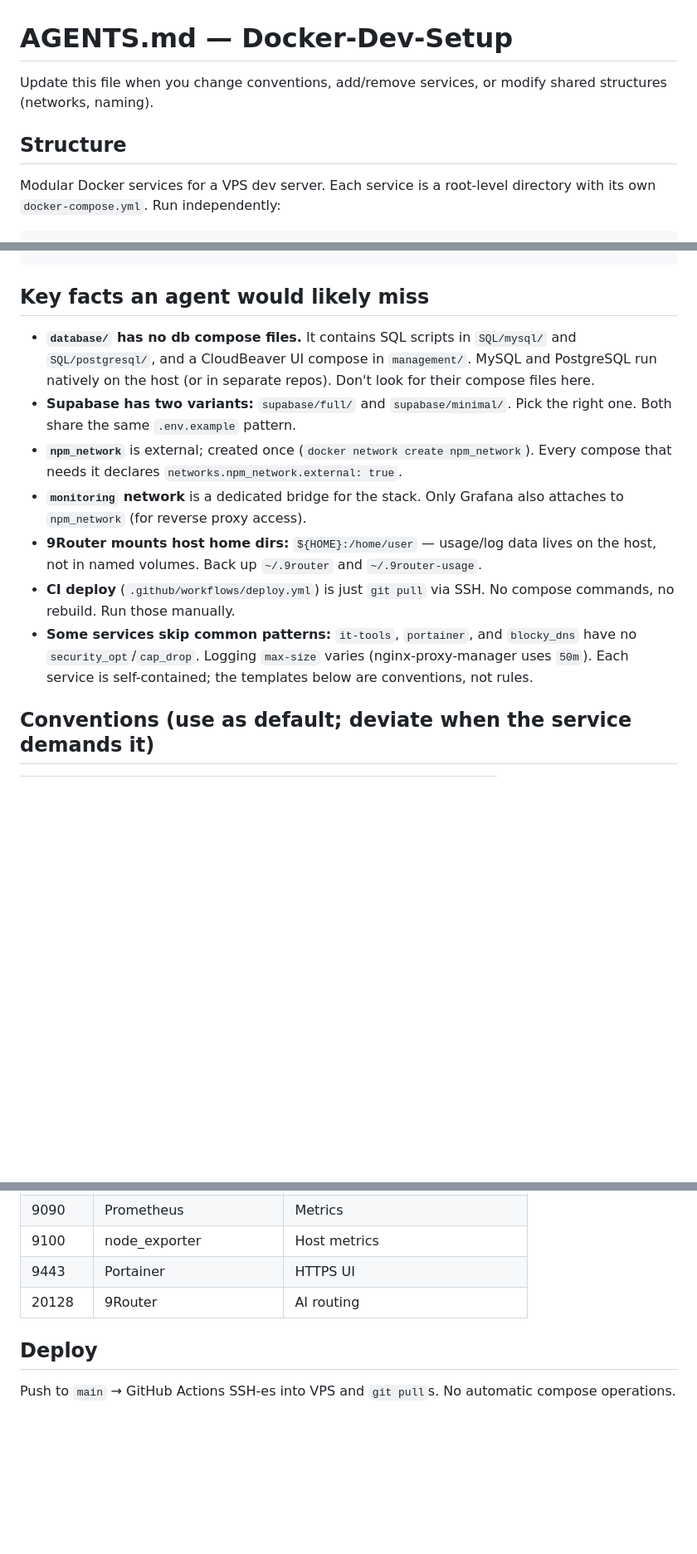
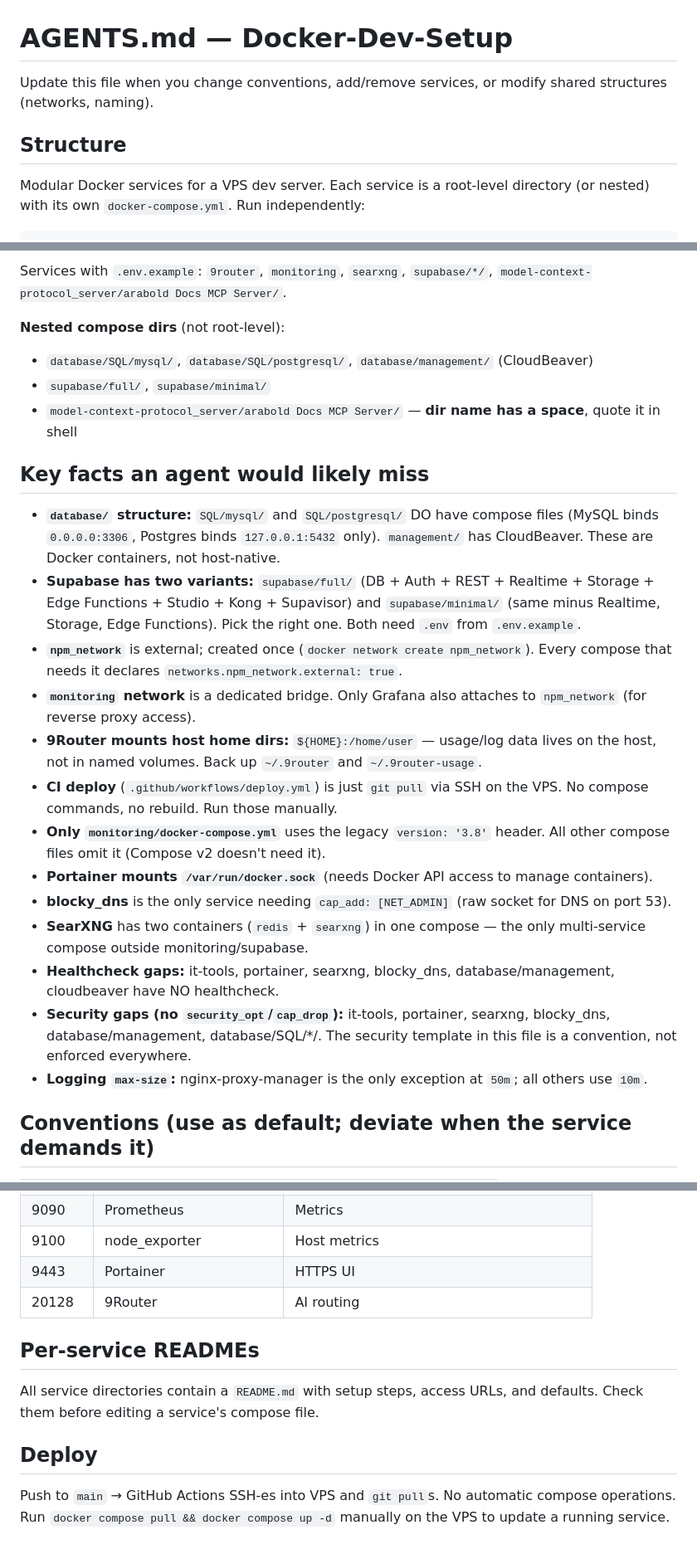
Before and after one commit to Afadfath03/Docker-Dev-Setup, a Markdown page: AGENTS.md, 3 parts joined by grey strips. Shown at 83% size. Rendered like a GitHub page; blank space fills up the shorter version.

Commit message:
AGENTS.md: reconcile with codebase, expand key facts

````diff
--- a/AGENTS.md
+++ b/AGENTS.md
@@ -1,11 +1,9 @@
 # AGENTS.md — Docker-Dev-Setup
 
-Update this file when you change conventions, add/remove services, or modify
-shared structures (networks, naming).
+Update this file when you change conventions, add/remove services, or modify shared structures (networks, naming).
 
 ## Structure
 
-Modular Docker services for a VPS dev server. Each service is a root-level
-directory with its own `docker-compose.yml`. Run independently:
+Modular Docker services for a VPS dev server. Each service is a root-level directory (or nested) with its own `docker-compose.yml`. Run independently:
 
 ```
@@ -13,26 +13,27 @@ cd <service> && [ -f .env.example ] && cp -n .env.example .env && docker compose
 ```
+
+Services with `.env.example`: `9router`, `monitoring`, `searxng`, `supabase/*/`, `model-context-protocol_server/arabold Docs MCP Server/`.
+
+**Nested compose dirs** (not root-level):
+- `database/SQL/mysql/`, `database/SQL/postgresql/`, `database/management/` (CloudBeaver)
+- `supabase/full/`, `supabase/minimal/`
+- `model-context-protocol_server/arabold Docs MCP Server/` — **dir name has a space**, quote it in shell
 
 ## Key facts an agent would likely miss
 
-- **`database/` has no db compose files.** It contains SQL scripts in
-  `SQL/mysql/` and `SQL/postgresql/`, and a CloudBeaver UI compose in
-  `management/`. MySQL and PostgreSQL run natively on the host (or in separate
-  repos). Don't look for their compose files here.
-- **Supabase has two variants:** `supabase/full/` and `supabase/minimal/`.
-  Pick the right one. Both share the same `.env.example` pattern.
-- **`npm_network`** is external; created once (`docker network create npm_network`).
-  Every compose that needs it declares `networks.npm_network.external: true`.
-- **`monitoring` network** is a dedicated bridge for the stack. Only Grafana
-  also attaches to `npm_network` (for reverse proxy access).
-- **9Router mounts host home dirs:** `${HOME}:/home/user` — usage/log data
-  lives on the host, not in named volumes. Back up `~/.9router` and
-  `~/.9router-usage`.
-- **CI deploy** (`.github/workflows/deploy.yml`) is just `git pull` via SSH.
-  No compose commands, no rebuild. Run those manually.
-- **Some services skip common patterns:** `it-tools`, `portainer`, and
-  `blocky_dns` have no `security_opt`/`cap_drop`. Logging `max-size` varies
-  (nginx-proxy-manager uses `50m`). Each service is self-contained; the
-  templates below are conventions, not rules.
+- **`database/` structure:** `SQL/mysql/` and `SQL/postgresql/` DO have compose files (MySQL binds `0.0.0.0:3306`, Postgres binds `127.0.0.1:5432` only). `management/` has CloudBeaver. These are Docker containers, not host-native.
+- **Supabase has two variants:** `supabase/full/` (DB + Auth + REST + Realtime + Storage + Edge Functions + Studio + Kong + Supavisor) and `supabase/minimal/` (same minus Realtime, Storage, Edge Functions). Pick the right one. Both need `.env` from `.env.example`.
+- **`npm_network`** is external; created once (`docker network create npm_network`). Every compose that needs it declares `networks.npm_network.external: true`.
+- **`monitoring` network** is a dedicated bridge. Only Grafana also attaches to `npm_network` (for reverse proxy access).
+- **9Router mounts host home dirs:** `${HOME}:/home/user` — usage/log data lives on the host, not in named volumes. Back up `~/.9router` and `~/.9router-usage`.
+- **CI deploy** (`.github/workflows/deploy.yml`) is just `git pull` via SSH on the VPS. No compose commands, no rebuild. Run those manually.
+- **Only `monitoring/docker-compose.yml`** uses the legacy `version: '3.8'` header. All other compose files omit it (Compose v2 doesn't need it).
+- **Portainer mounts `/var/run/docker.sock`** (needs Docker API access to manage containers).
+- **blocky_dns** is the only service needing `cap_add: [NET_ADMIN]` (raw socket for DNS on port 53).
+- **SearXNG** has two containers (`redis` + `searxng`) in one compose — the only multi-service compose outside monitoring/supabase.
+- **Healthcheck gaps:** it-tools, portainer, searxng, blocky_dns, database/management, cloudbeaver have NO healthcheck.
+- **Security gaps (no `security_opt`/`cap_drop`):** it-tools, portainer, searxng, blocky_dns, database/management, database/SQL/*/. The security template in this file is a convention, not enforced everywhere.
+- **Logging `max-size`:** nginx-proxy-manager is the only exception at `50m`; all others use `10m`.
 
 ## Conventions (use as default; deviate when the service demands it)
 
@@ -107,7 +111,10 @@ Healthcheck:
 | 9443 | Portainer | HTTPS UI |
 | 20128 | 9Router | AI routing |
 
+## Per-service READMEs
+
+All service directories contain a `README.md` with setup steps, access URLs, and defaults. Check them before editing a service's compose file.
+
 ## Deploy
 
-Push to `main` → GitHub Actions SSH-es into VPS and `git pull`s. No
-automatic compose operations.
+Push to `main` → GitHub Actions SSH-es into VPS and `git pull`s. No automatic compose operations. Run `docker compose pull && docker compose up -d` manually on the VPS to update a running service.
````
Also changed, not shown: other parts of AGENTS.md (+15 -10 lines).
